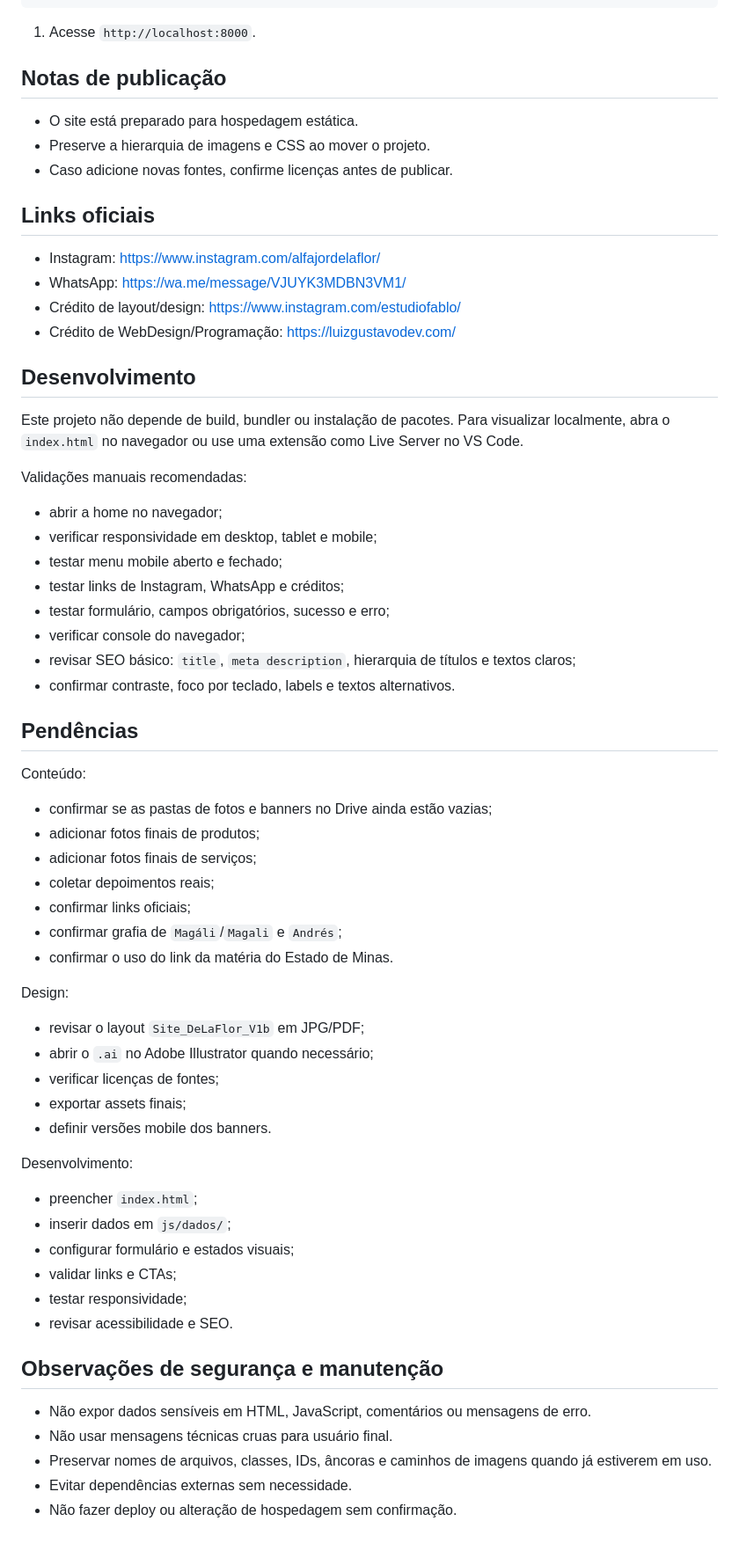
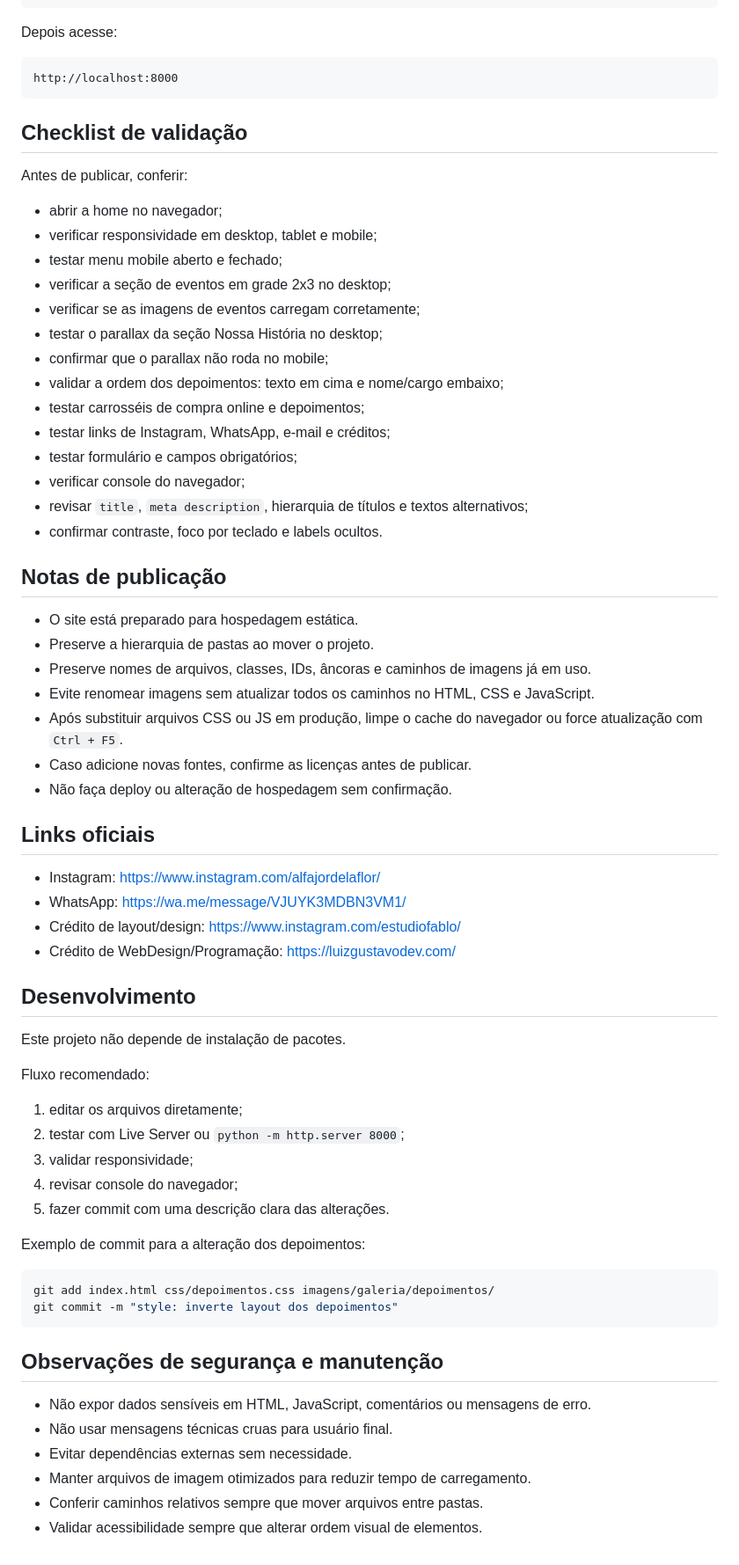
Before and after one commit to luizgteixeira/de-la-flor, a Markdown page: README.md, the part around one of its changes. Shown at 88% size. Drawn GitHub-style.

````diff
--- a/README.md
+++ b/README.md
@@ -82,13 +216,40 @@ A página inicial atual inclui:
 python -m http.server 8000
 ```
 
-1. Acesse `http://localhost:8000`.
+Depois acesse:
+
+```text
+http://localhost:8000
+```
+
+## Checklist de validação
+
+Antes de publicar, conferir:
+
+- abrir a home no navegador;
+- verificar responsividade em desktop, tablet e mobile;
+- testar menu mobile aberto e fechado;
+- verificar a seção de eventos em grade 2x3 no desktop;
+- verificar se as imagens de eventos carregam corretamente;
+- testar o parallax da seção Nossa História no desktop;
+- confirmar que o parallax não roda no mobile;
+- validar a ordem dos depoimentos: texto em cima e nome/cargo embaixo;
+- testar carrosséis de compra online e depoimentos;
+- testar links de Instagram, WhatsApp, e-mail e créditos;
+- testar formulário e campos obrigatórios;
+- verificar console do navegador;
+- revisar `title`, `meta description`, hierarquia de títulos e textos alternativos;
+- confirmar contraste, foco por teclado e labels ocultos.
 
 ## Notas de publicação
 
 - O site está preparado para hospedagem estática.
-- Preserve a hierarquia de imagens e CSS ao mover o projeto.
-- Caso adicione novas fontes, confirme licenças antes de publicar.
+- Preserve a hierarquia de pastas ao mover o projeto.
+- Preserve nomes de arquivos, classes, IDs, âncoras e caminhos de imagens já em uso.
+- Evite renomear imagens sem atualizar todos os caminhos no HTML, CSS e JavaScript.
+- Após substituir arquivos CSS ou JS em produção, limpe o cache do navegador ou force atualização com `Ctrl + F5`.
+- Caso adicione novas fontes, confirme as licenças antes de publicar.
+- Não faça deploy ou alteração de hospedagem sem confirmação.
 
 ## Links oficiais
 
@@ -99,52 +260,28 @@ python -m http.server 8000
 
 ## Desenvolvimento
 
-Este projeto não depende de build, bundler ou instalação de pacotes. Para visualizar localmente, abra o `index.html` no navegador ou use uma extensão como Live Server no VS Code.
+Este projeto não depende de instalação de pacotes.
 
-Validações manuais recomendadas:
+Fluxo recomendado:
 
-- abrir a home no navegador;
-- verificar responsividade em desktop, tablet e mobile;
-- testar menu mobile aberto e fechado;
-- testar links de Instagram, WhatsApp e créditos;
-- testar formulário, campos obrigatórios, sucesso e erro;
-- verificar console do navegador;
-- revisar SEO básico: `title`, `meta description`, hierarquia de títulos e textos claros;
-- confirmar contraste, foco por teclado, labels e textos alternativos.
+1. editar os arquivos diretamente;
+2. testar com Live Server ou `python -m http.server 8000`;
+3. validar responsividade;
+4. revisar console do navegador;
+5. fazer commit com uma descrição clara das alterações.
 
-## Pendências
+Exemplo de commit para a alteração dos depoimentos:
 
-Conteúdo:
-
-- confirmar se as pastas de fotos e banners no Drive ainda estão vazias;
-- adicionar fotos finais de produtos;
-- adicionar fotos finais de serviços;
-- coletar depoimentos reais;
-- confirmar links oficiais;
-- confirmar grafia de `Magáli`/`Magali` e `Andrés`;
-- confirmar o uso do link da matéria do Estado de Minas.
-
-Design:
-
-- revisar o layout `Site_DeLaFlor_V1b` em JPG/PDF;
-- abrir o `.ai` no Adobe Illustrator quando necessário;
-- verificar licenças de fontes;
-- exportar assets finais;
-- definir versões mobile dos banners.
-
-Desenvolvimento:
-
-- preencher `index.html`;
-- inserir dados em `js/dados/`;
-- configurar formulário e estados visuais;
-- validar links e CTAs;
-- testar responsividade;
-- revisar acessibilidade e SEO.
+```bash
+git add index.html css/depoimentos.css imagens/galeria/depoimentos/
+git commit -m "style: inverte layout dos depoimentos"
+```
 
 ## Observações de segurança e manutenção
 
 - Não expor dados sensíveis em HTML, JavaScript, comentários ou mensagens de erro.
 - Não usar mensagens técnicas cruas para usuário final.
-- Preservar nomes de arquivos, classes, IDs, âncoras e caminhos de imagens quando já estiverem em uso.
 - Evitar dependências externas sem necessidade.
-- Não fazer deploy ou alteração de hospedagem sem confirmação.
+- Manter arquivos de imagem otimizados para reduzir tempo de carregamento.
+- Conferir caminhos relativos sempre que mover arquivos entre pastas.
+- Validar acessibilidade sempre que alterar ordem visual de elementos.
````
Also changed, not shown: other parts of README.md (+153 -19 lines).
